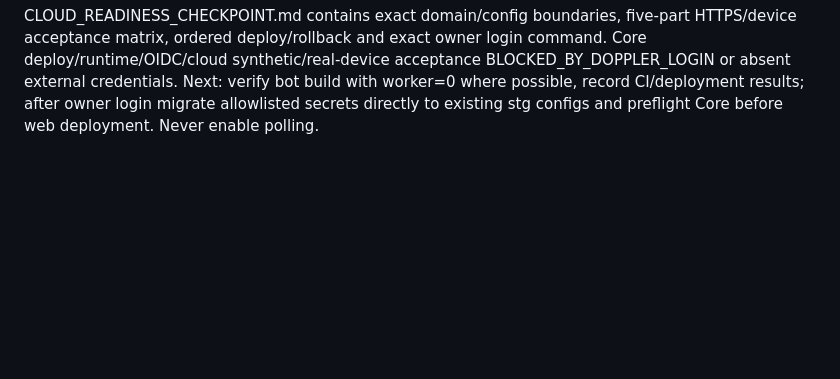
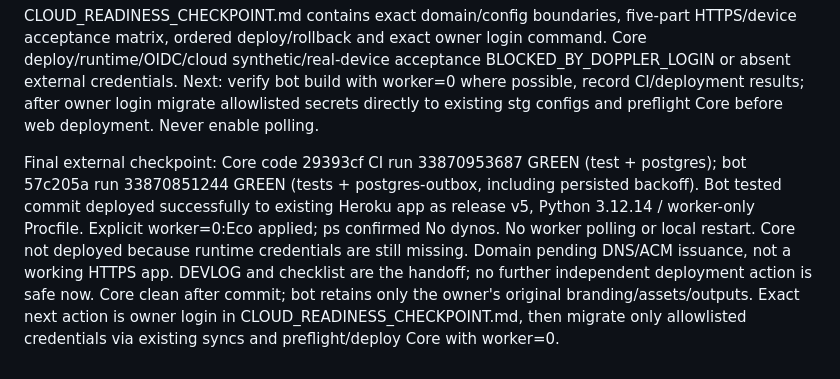
Before and after one commit to yujio2x/student-os, a Markdown page: docs/DEVLOG.md, the part around the change. GitHub-like rendering; blank space fills up the shorter version.

Commit message:
Record green CI and paused Heroku worker deployment

```diff
--- a/docs/DEVLOG.md
+++ b/docs/DEVLOG.md
@@ -1091,3 +1091,14 @@ Core deploy/runtime/OIDC/cloud synthetic/real-device acceptance BLOCKED_BY_DOPPL
 or absent external credentials. Next: verify bot build with worker=0 where possible,
 record CI/deployment results; after owner login migrate allowlisted secrets directly
 to existing stg configs and preflight Core before web deployment. Never enable polling.
+
+Final external checkpoint: Core code 29393cf CI run 33870953687 GREEN (test + postgres);
+bot 57c205a run 33870851244 GREEN (tests + postgres-outbox, including persisted backoff).
+Bot tested commit deployed successfully to existing Heroku app as release v5, Python
+3.12.14 / worker-only Procfile. Explicit worker=0:Eco applied; ps confirmed No dynos.
+No worker polling or local restart. Core not deployed because runtime credentials are
+still missing. Domain pending DNS/ACM issuance, not a working HTTPS app. DEVLOG and
+checklist are the handoff; no further independent deployment action is safe now.
+Core clean after commit; bot retains only the owner's original branding/assets/outputs.
+Exact next action is owner login in CLOUD_READINESS_CHECKPOINT.md, then migrate only
+allowlisted credentials via existing syncs and preflight/deploy Core with worker=0.
```
Also changed, not shown: docs/CLOUD_READINESS_CHECKPOINT.md (+6 -0 lines).
